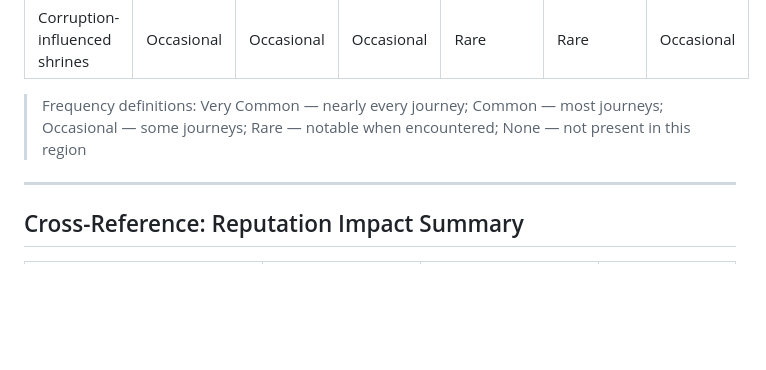
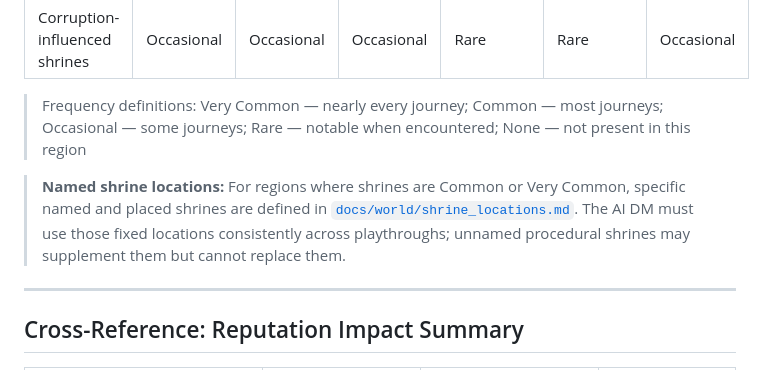
Before and after one commit to JerichoOmega/ai-rpg-engine, a Markdown page: docs/encounters/religious_encounters.md, the part around the change. Drawn GitHub-style; blank space fills up the shorter version.

Commit message:
Task #34: Add docs/world/shrine_locations.md — 23 named shrine locations across all Common/Very Common regions; cross-reference added to religious_encounters.md frequency table

```diff
--- a/docs/encounters/religious_encounters.md
+++ b/docs/encounters/religious_encounters.md
@@ -790,6 +790,8 @@ At a glance: a location consistent with Order boundary sites — minimal physica
 
 > Frequency definitions: Very Common — nearly every journey; Common — most journeys; Occasional — some journeys; Rare — notable when encountered; None — not present in this region
 
+> **Named shrine locations:** For regions where shrines are Common or Very Common, specific named and placed shrines are defined in [`docs/world/shrine_locations.md`](../world/shrine_locations.md). The AI DM must use those fixed locations consistently across playthroughs; unnamed procedural shrines may supplement them but cannot replace them.
+
 ---
 
 ## Cross-Reference: Reputation Impact Summary
```
Also changed, not shown: docs/world/shrine_locations.md (added, +296 -0 lines).
